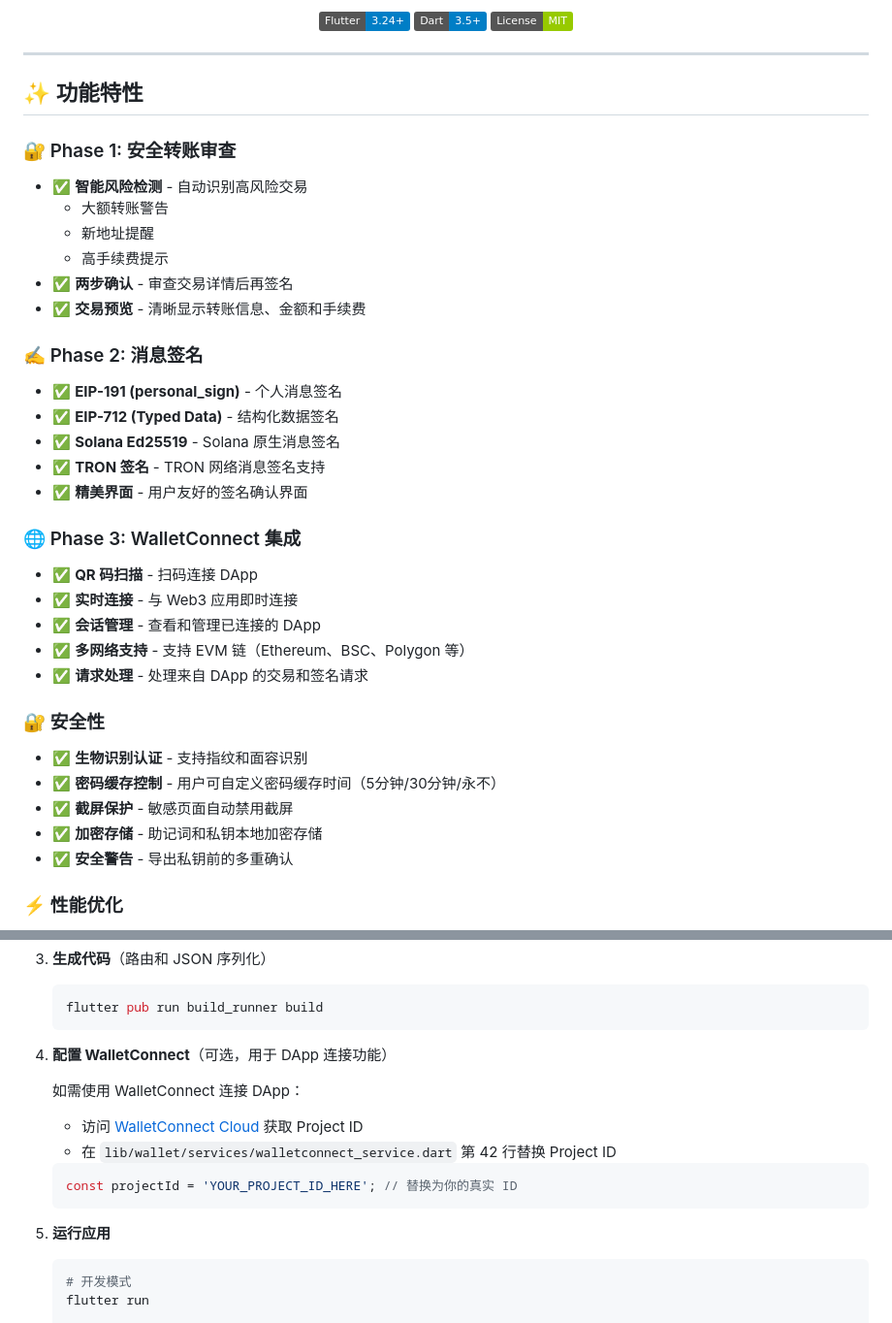
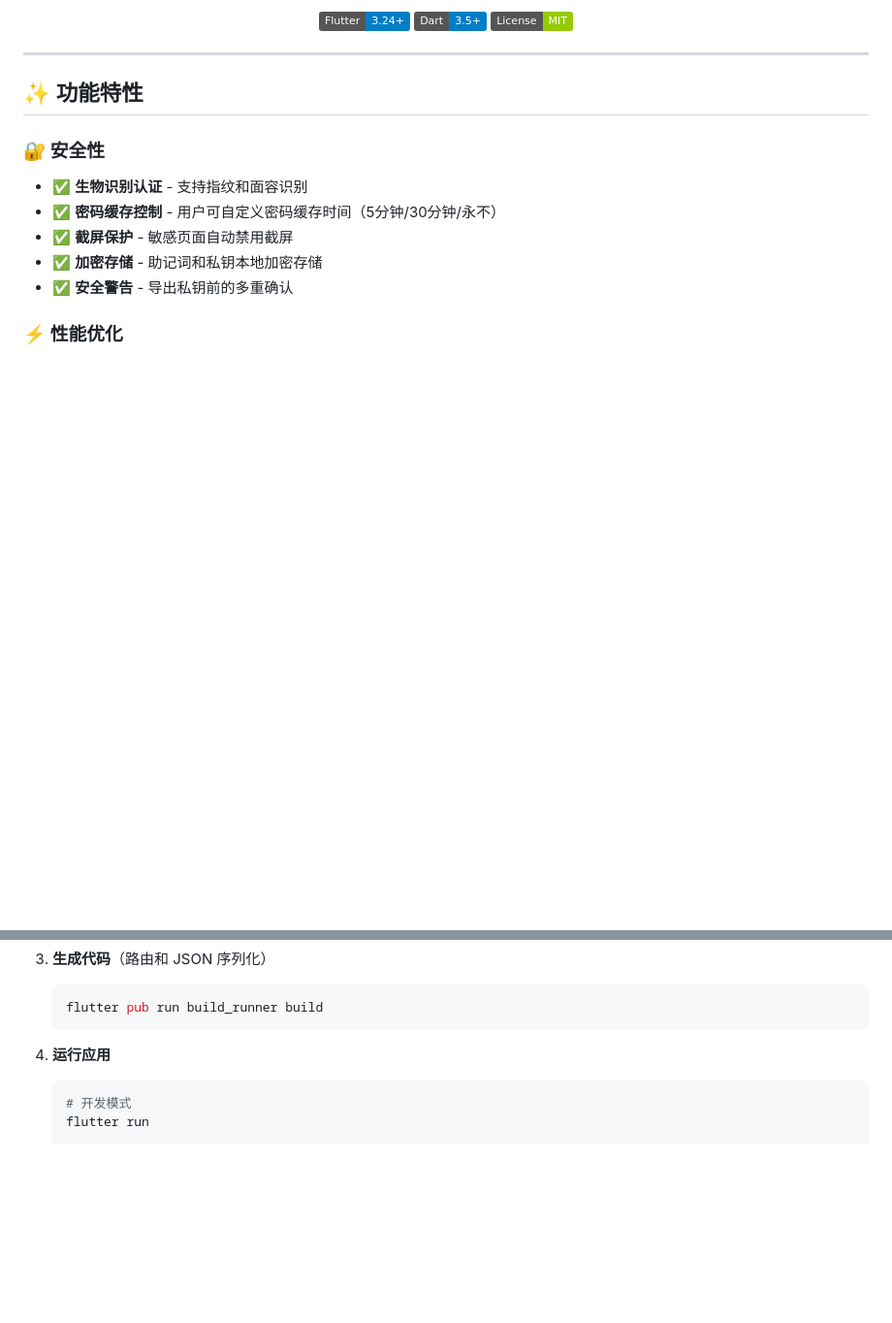
Before and after one commit to zhangxiang0316/flutter-wallet, a Markdown page: README.md, 2 parts joined by grey strips. Shown at 97% size. GitHub-like rendering; badges without logos; blank space fills up the shorter version.

````diff
--- a/README.md
+++ b/README.md
@@ -17,28 +17,6 @@
 ---
 
 ## ✨ 功能特性
-
-### 🔐 Phase 1: 安全转账审查
-- ✅ **智能风险检测** - 自动识别高风险交易
-  - 大额转账警告
-  - 新地址提醒
-  - 高手续费提示
-- ✅ **两步确认** - 审查交易详情后再签名
-- ✅ **交易预览** - 清晰显示转账信息、金额和手续费
-
-### ✍️ Phase 2: 消息签名
-- ✅ **EIP-191 (personal_sign)** - 个人消息签名
-- ✅ **EIP-712 (Typed Data)** - 结构化数据签名
-- ✅ **Solana Ed25519** - Solana 原生消息签名
-- ✅ **TRON 签名** - TRON 网络消息签名支持
-- ✅ **精美界面** - 用户友好的签名确认界面
-
-### 🌐 Phase 3: WalletConnect 集成
-- ✅ **QR 码扫描** - 扫码连接 DApp
-- ✅ **实时连接** - 与 Web3 应用即时连接
-- ✅ **会话管理** - 查看和管理已连接的 DApp
-- ✅ **多网络支持** - 支持 EVM 链（Ethereum、BSC、Polygon 等）
-- ✅ **请求处理** - 处理来自 DApp 的交易和签名请求
 
 ### 🔐 安全性
 - ✅ **生物识别认证** - 支持指纹和面容识别
@@ -184,17 +162,7 @@
    flutter pub run build_runner build
    ```
 
-4. **配置 WalletConnect**（可选，用于 DApp 连接功能）
-
-   如需使用 WalletConnect 连接 DApp：
-   - 访问 [WalletConnect Cloud](https://cloud.walletconnect.com/) 获取 Project ID
-   - 在 `lib/wallet/services/walletconnect_service.dart` 第 42 行替换 Project ID
-
-   ```dart
-   const projectId = 'YOUR_PROJECT_ID_HERE'; // 替换为你的真实 ID
-   ```
-
-5. **运行应用**
+4. **运行应用**
    ```bash
    # 开发模式
    flutter run
````
